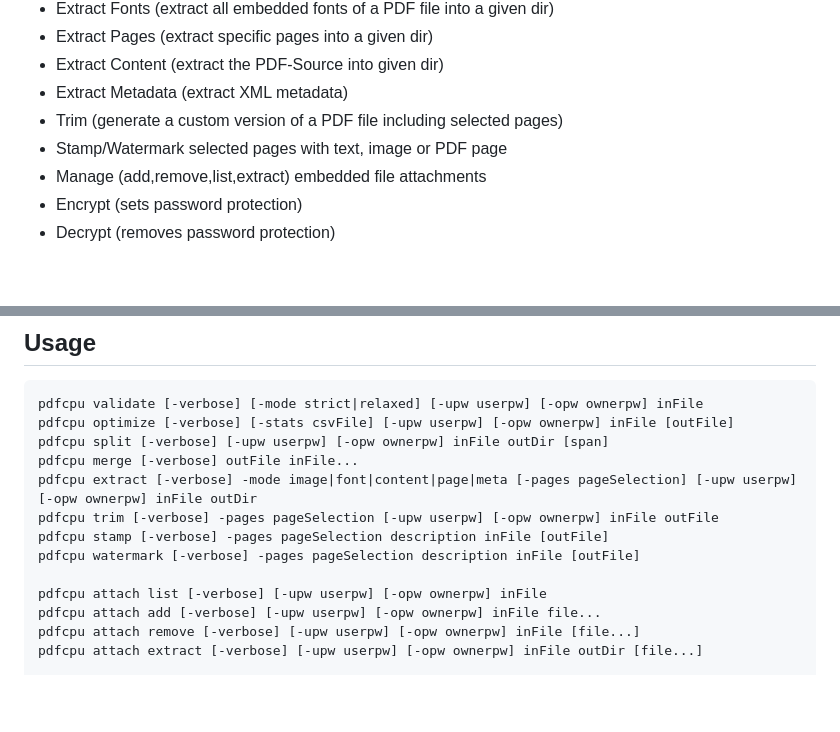
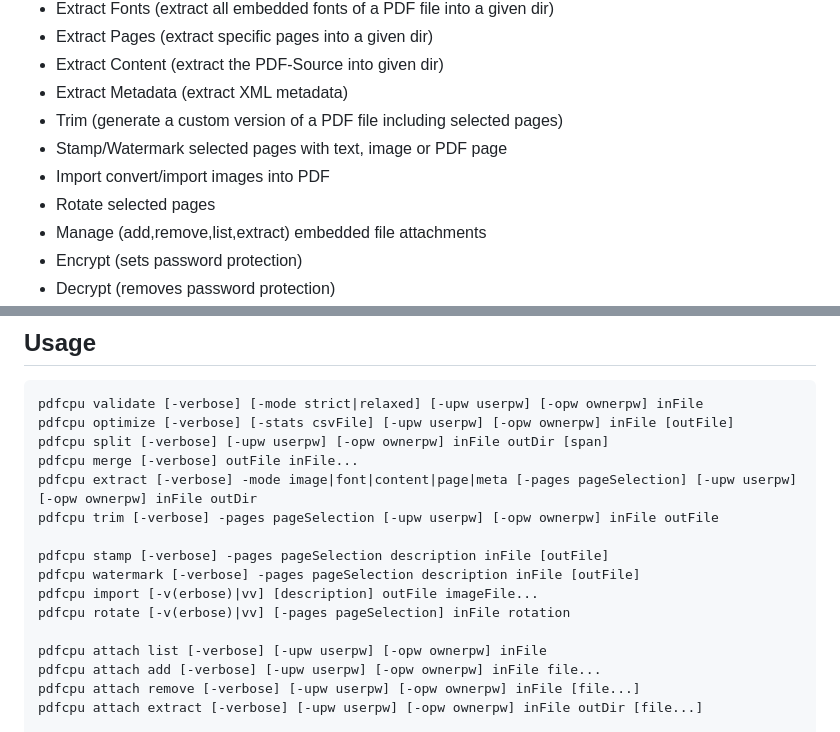
Before and after one commit to natzarich/pdfcpu, a Markdown page: README.md, 2 parts joined by grey strips. GitHub-like rendering; blank space fills up the shorter version.

```diff
--- a/README.md
+++ b/README.md
@@ -48,6 +80,8 @@ One example is reducing the size of large PDF files for mass mailings by optimiz
 * Extract Metadata (extract XML metadata)
 * Trim (generate a custom version of a PDF file including selected pages)
 * Stamp/Watermark selected pages with text, image or PDF page
+* Import convert/import images into PDF
+* Rotate selected pages
 * Manage (add,remove,list,extract) embedded file attachments
 * Encrypt (sets password protection)
 * Decrypt (removes password protection)
@@ -72,8 +106,11 @@ Required build version: go1.9 and up
     pdfcpu merge [-verbose] outFile inFile...
     pdfcpu extract [-verbose] -mode image|font|content|page|meta [-pages pageSelection] [-upw userpw] [-opw ownerpw] inFile outDir
     pdfcpu trim [-verbose] -pages pageSelection [-upw userpw] [-opw ownerpw] inFile outFile
+
     pdfcpu stamp [-verbose] -pages pageSelection description inFile [outFile]
     pdfcpu watermark [-verbose] -pages pageSelection description inFile [outFile]
+    pdfcpu import [-v(erbose)|vv] [description] outFile imageFile...
+    pdfcpu rotate [-v(erbose)|vv] [-pages pageSelection] inFile rotation
 
     pdfcpu attach list [-verbose] [-upw userpw] [-opw ownerpw] inFile
     pdfcpu attach add [-verbose] [-upw userpw] [-opw ownerpw] inFile file...
```
Also changed, not shown: other parts of README.md (+41 -9 lines), resources/snow.jpg (added), 1 other file.
